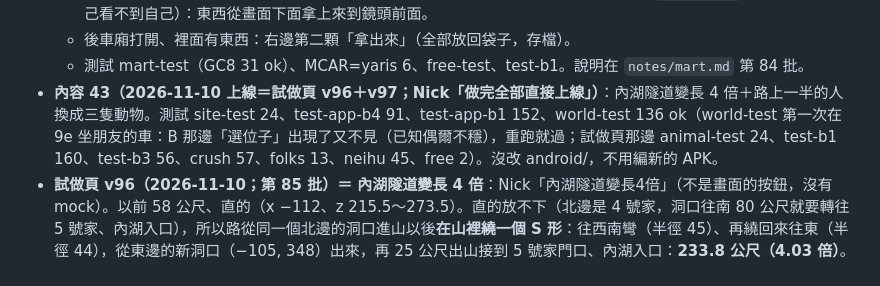
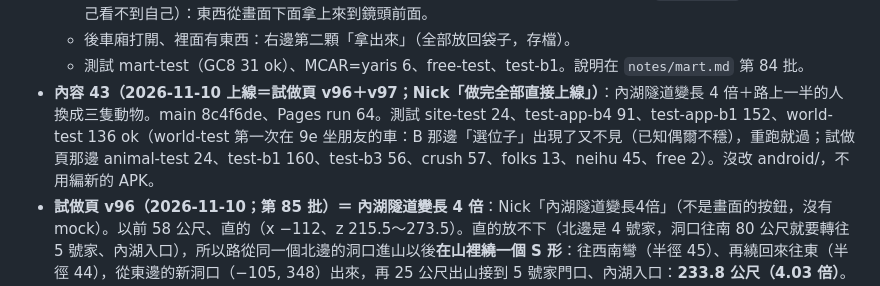
Before and after one commit to nkuo-git/beau-car-game, a Markdown page: CLAUDE.md, the part around the change. Drawn GitHub-style.

Commit message:
記錄：內容 43 上線的 main、Pages run
Co-Authored-By: Claude Opus 5.5 <noreply@anthropic.com>
Claude-Session: https://claude.ai/code/session_01LEz6v7TAVwpgV8AADas5SD

```diff
--- a/CLAUDE.md
+++ b/CLAUDE.md
@@ -547,7 +547,7 @@ npm ci                      # 在 repo 最上層；three 0.186.1（遊戲、測
   - 走路、坐在車上（坐別的位子、坐朋友的車）都可以吃；自己開車的時候袋子收起來（`martCanEat`）。第一人稱（自己看不到自己）：東西從畫面下面拿上來到鏡頭前面。
   - 後車廂打開、裡面有東西：右邊第二顆「拿出來」（全部放回袋子，存檔）。
   - 測試 mart-test（GC8 31 ok）、MCAR=yaris 6、free-test、test-b1。說明在 `notes/mart.md` 第 84 批。
-- **內容 43（2026-11-10 上線＝試做頁 v96＋v97；Nick「做完全部直接上線」）**：內湖隧道變長 4 倍＋路上一半的人換成三隻動物。測試 site-test 24、test-app-b4 91、test-app-b1 152、world-test 136 ok（world-test 第一次在 9e 坐朋友的車：B 那邊「選位子」出現了又不見（已知偶爾不穩），重跑就過；試做頁那邊 animal-test 24、test-b1 160、test-b3 56、crush 57、folks 13、neihu 45、free 2）。沒改 android/，不用編新的 APK。
+- **內容 43（2026-11-10 上線＝試做頁 v96＋v97；Nick「做完全部直接上線」）**：內湖隧道變長 4 倍＋路上一半的人換成三隻動物。main 8c4f6de、Pages run 64。測試 site-test 24、test-app-b4 91、test-app-b1 152、world-test 136 ok（world-test 第一次在 9e 坐朋友的車：B 那邊「選位子」出現了又不見（已知偶爾不穩），重跑就過；試做頁那邊 animal-test 24、test-b1 160、test-b3 56、crush 57、folks 13、neihu 45、free 2）。沒改 android/，不用編新的 APK。
 - **試做頁 v96（2026-11-10；第 85 批）＝ 內湖隧道變長 4 倍**：Nick「內湖隧道變長4倍」（不是畫面的按鈕，沒有 mock）。以前 58 公尺、直的（x −112、z 215.5～273.5）。直的放不下（北邊是 4 號家，洞口往南 80 公尺就要轉往 5 號家、內湖入口），所以路從同一個北邊的洞口進山以後**在山裡繞一個 S 形**：往西南彎（半徑 45）、再繞回來往東（半徑 44），從東邊的新洞口（−105, 348）出來，再 25 公尺出山接到 5 號家門口、內湖入口：**233.8 公尺（4.03 倍）**。6 個家、公寓都沒搬。
   - hills.js：`NTUN_DEF`／`arcPath`（中線＝圓弧＋直線，`G` 每一段）；山＝原本的橢圓＋沿著隧道的山脊（`NT_HILL`、`ridgeH`，4 公尺格子）；每條隧道都有 `near(x, z)`（s 沿著路、u 左右）、`frame(s)`；彎的（`T.path`）：`tunAt`／`corrAt`／`inTunnel` 照 s、u 算，北邊、東邊挖開的路是直的，擋土牆、裡面的牆和拱、燈、路面的黑、洞口、名牌、欄杆都照著彎（`PT(s, u, y, a)`），裡面的牆的碰撞每 4 公尺一塊轉方向；`hillsMax` 只跳過那條隧道自己的山。快速道路隧道沒變。
   - neihu.js：聯外道路照 `NTUN_LINK` 走（護欄、標線、門架、山谷、導航的路線都跟著）；回村子的門架在東邊洞口外面。
```
